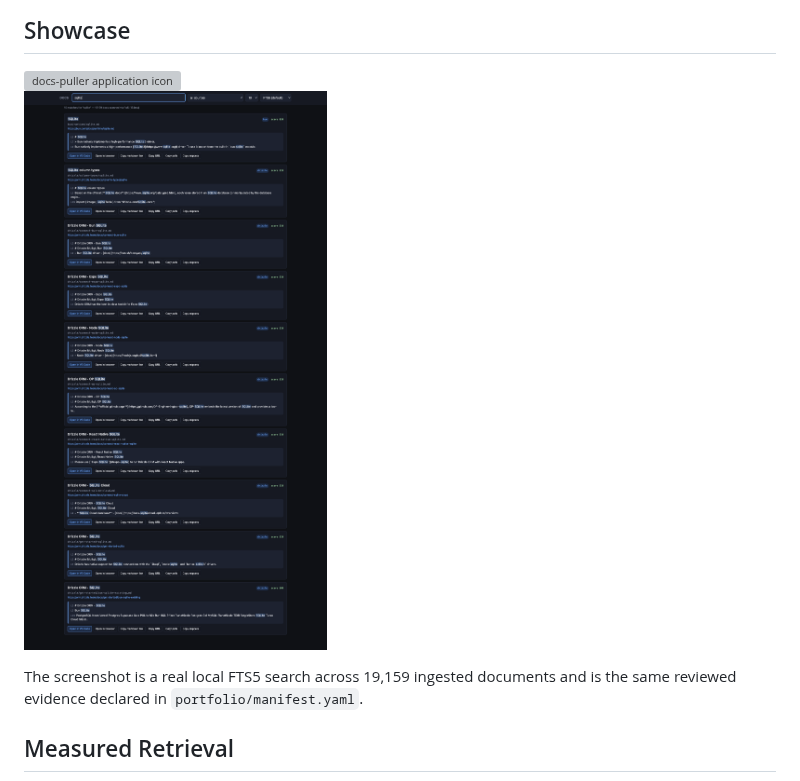
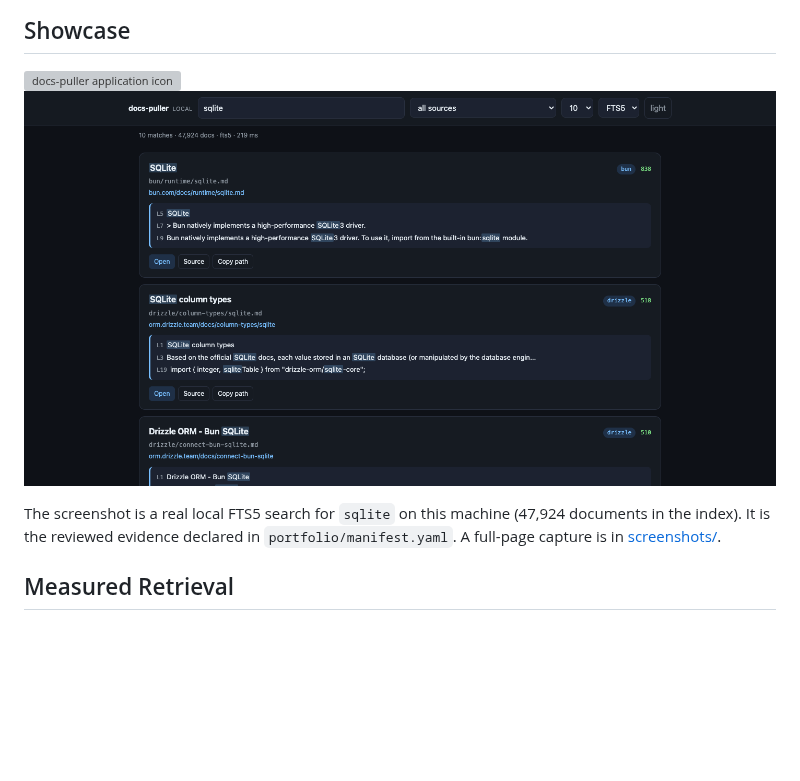
Before and after one commit to nstranquist/docs-puller, a Markdown page: README.md, the part around the change. GitHub-like rendering; pictures changed too: portfolio/assets/search-results.png; blank space fills up the shorter version; grey boxes are pictures that could not be loaded.

Commit message:
feat(serve): polish local search UI and recapture screenshots

```diff
--- a/README.md
+++ b/README.md
@@ -10,8 +10,10 @@
 
 ![docs-puller web search showing ranked SQLite documentation results](portfolio/assets/search-results.png)
 
-The screenshot is a real local FTS5 search across 19,159 ingested documents and
-is the same reviewed evidence declared in `portfolio/manifest.yaml`.
+The screenshot is a real local FTS5 search for `sqlite` on this machine
+(47,924 documents in the index). It is the reviewed evidence declared in
+`portfolio/manifest.yaml`. A full-page capture is in
+[screenshots/](screenshots/).
 
 ## Measured Retrieval
 
```
Also changed, not shown: CHANGELOG.md (+6 -0 lines), screenshots/README.md (added, +9 -0 lines), screenshots/landing.png (added), 3 other files.
